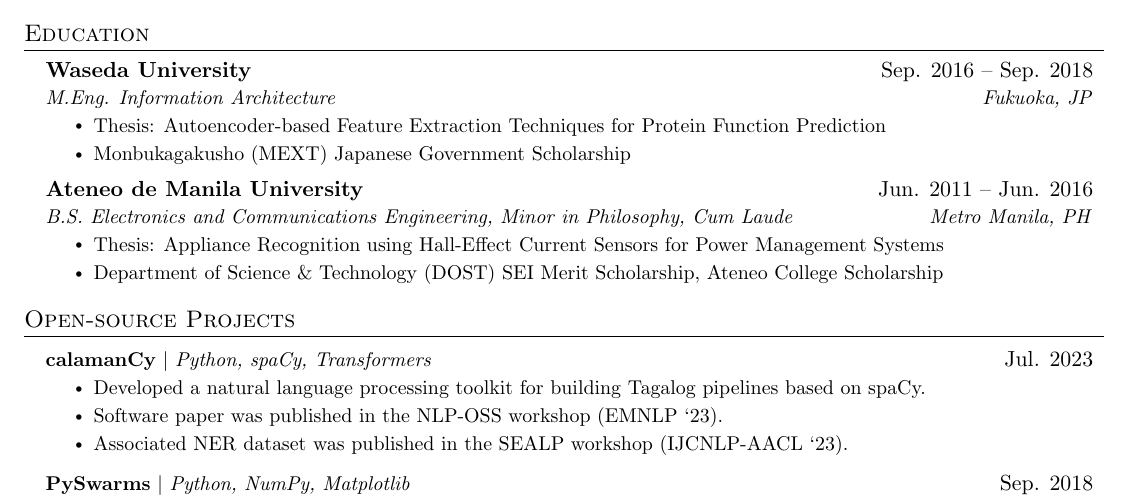
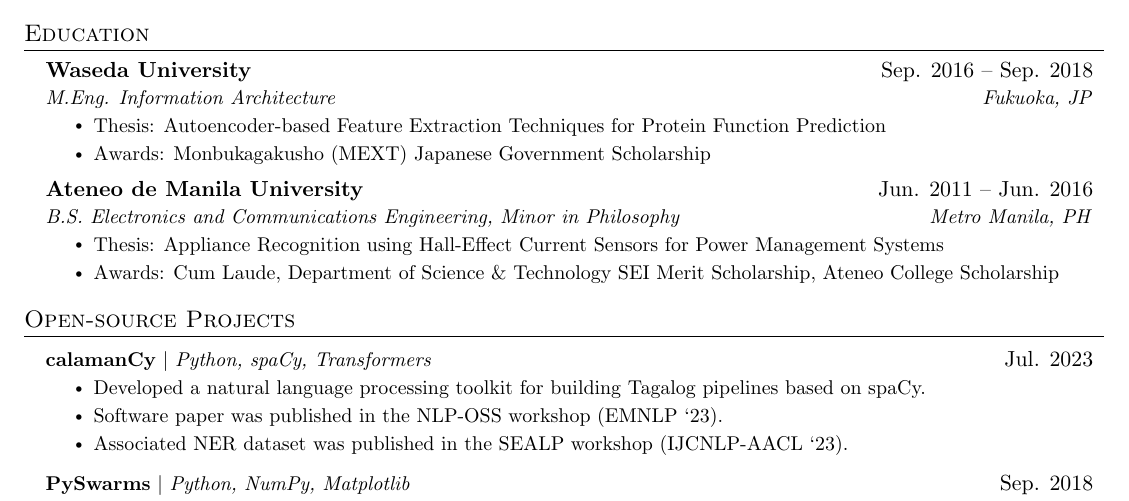
Before and after one commit to ljvmiranda921/cv, a LaTeX CV (LJMiranda_CV.tex): part of page 1 of 2, cut so that both start at the same text. Compiled offline with pdfLaTeX.

Commit message:
Update organization

```diff
--- a/LJMiranda_CV.tex
+++ b/LJMiranda_CV.tex
@@ -178,15 +178,15 @@
 {M.Eng. Information Architecture}{Fukuoka, JP}
 \resumeItemListStart
 \resumeItem{Thesis: Autoencoder-based Feature Extraction Techniques for Protein Function Prediction}
-\resumeItem{Monbukagakusho (MEXT) Japanese Government Scholarship}
+\resumeItem{Awards: Monbukagakusho (MEXT) Japanese Government Scholarship}
 \resumeItemListEnd
 
 \resumeSubheading
 {Ateneo de Manila University}{Jun. 2011 -- Jun. 2016}
-{B.S. Electronics and Communications Engineering, Minor in Philosophy, \textit{Cum Laude}}{Metro Manila, PH}
+{B.S. Electronics and Communications Engineering, Minor in Philosophy}{Metro Manila, PH}
 \resumeItemListStart
 \resumeItem{Thesis: Appliance Recognition using Hall-Effect Current Sensors for Power Management Systems}
-\resumeItem{Department of Science \& Technology (DOST) SEI Merit Scholarship, Ateneo College Scholarship}
+\resumeItem{Awards: Cum Laude, Department of Science \& Technology SEI Merit Scholarship, Ateneo College Scholarship}
 \resumeItemListEnd
 \resumeSubHeadingListEnd
 
```
